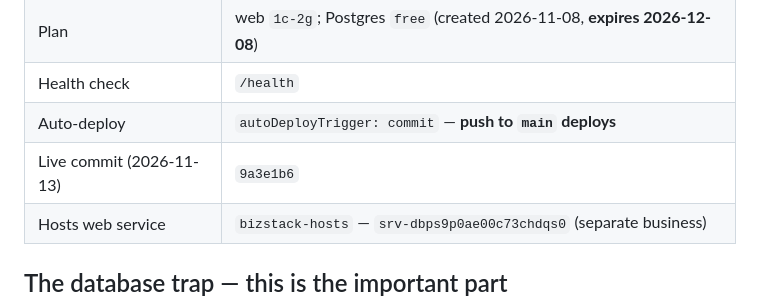
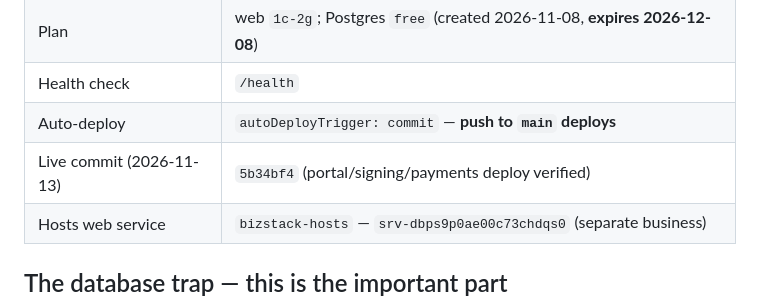
Before and after one commit to get-them666/bizstack-construction, a Markdown page: RENDER.md, the part around the change. Rendered like a GitHub page.

Commit message:
RENDER.md: record the verified live commit

```diff
--- a/RENDER.md
+++ b/RENDER.md
@@ -20,7 +20,7 @@ Verified 2026-11-13 with the Render CLI (`render services list`,
 | Plan | web `1c-2g`; Postgres `free` (created 2026-11-08, **expires 2026-12-08**) |
 | Health check | `/health` |
 | Auto-deploy | `autoDeployTrigger: commit` — **push to `main` deploys** |
-| Live commit (2026-11-13) | `9a3e1b6` |
+| Live commit (2026-11-13) | `5b34bf4` (portal/signing/payments deploy verified) |
 | Hosts web service | `bizstack-hosts` — `srv-dbps9p0ae00c73chdqs0` (separate business) |
 
 ## The database trap — this is the important part
```
